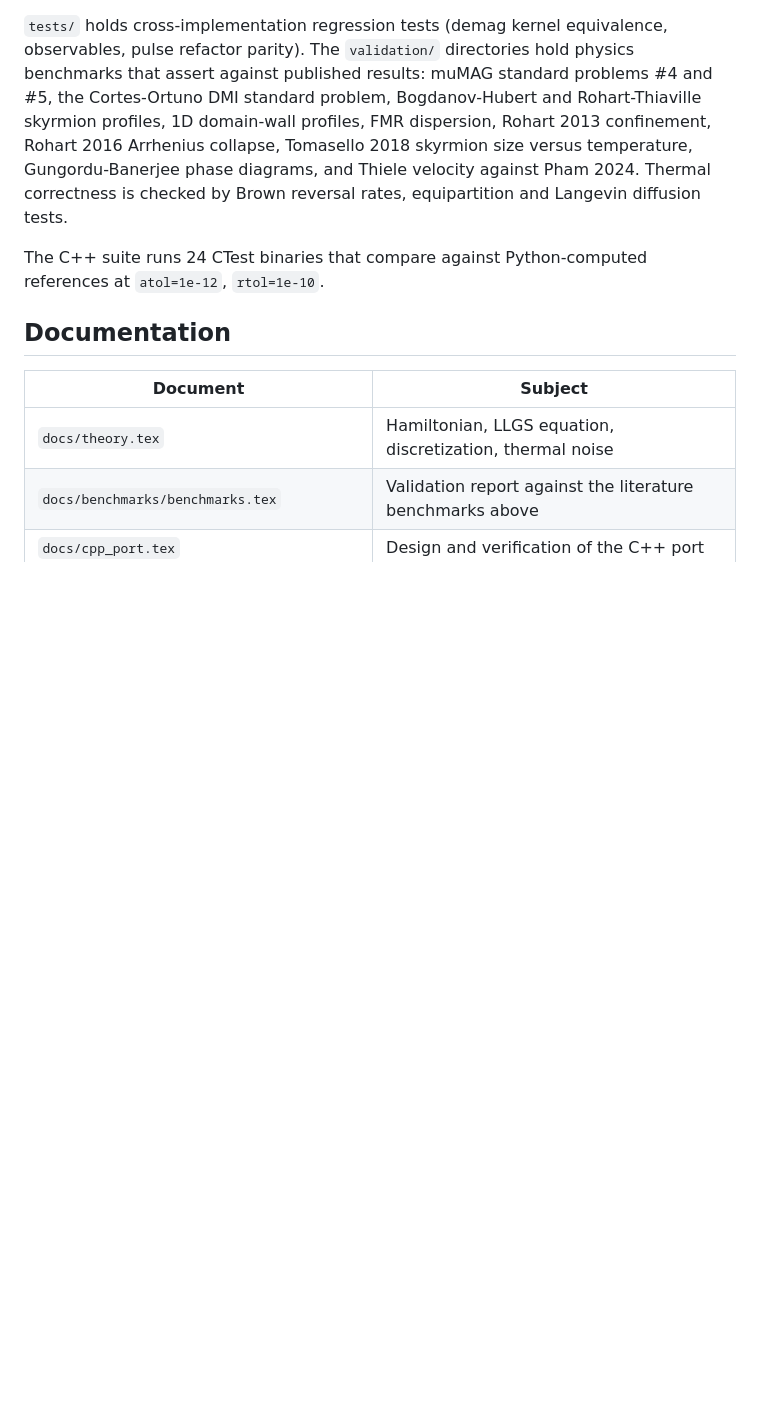
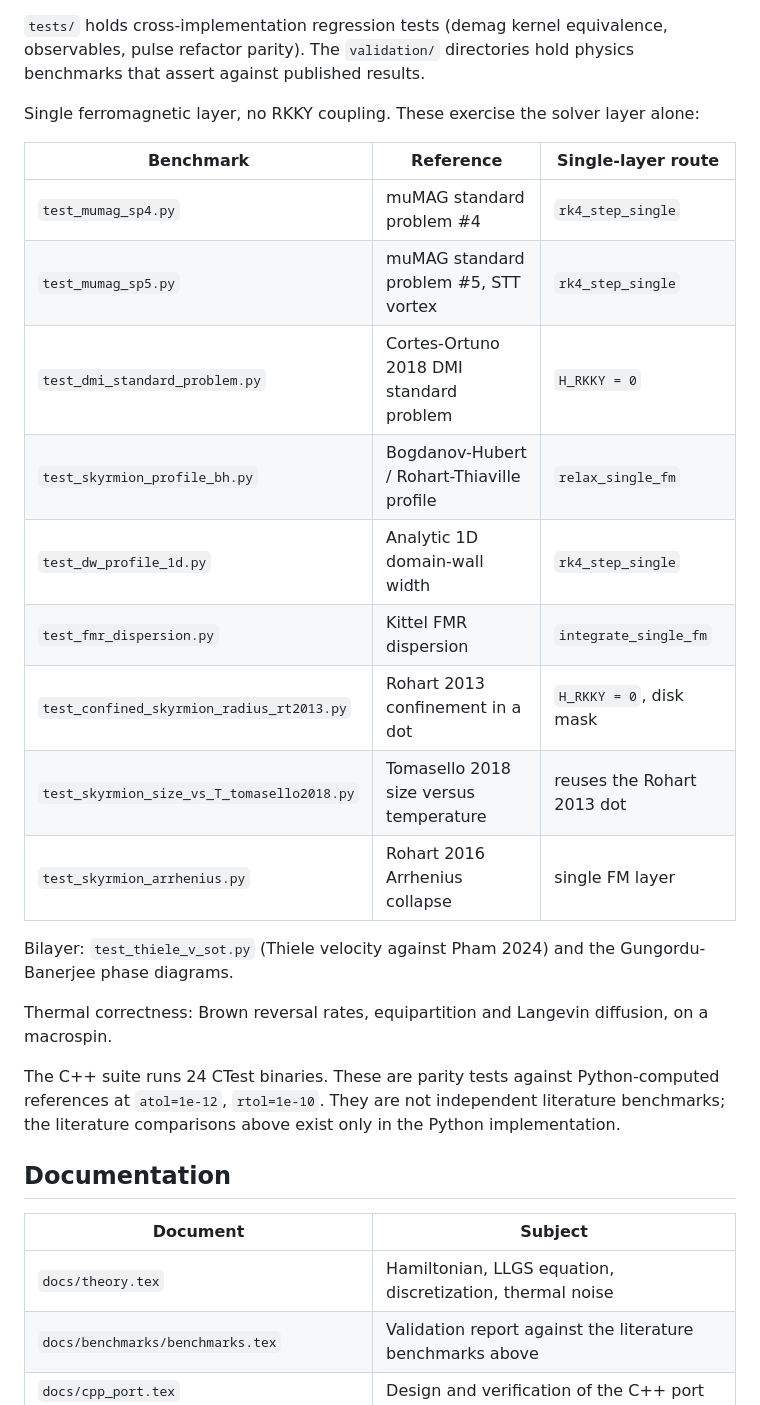
Before and after one commit to ruibmpinto/skyrmion-simulator, a Markdown page: README.md, the part around one of its changes. Rendered like a GitHub page; blank space fills up the shorter version.

```diff
--- a/README.md
+++ b/README.md
@@ -104,16 +150,33 @@ import `src.*` and rely on the root being on `sys.path`.
 `tests/` holds cross-implementation regression tests (demag kernel
 equivalence, observables, pulse refactor parity). The `validation/`
 directories hold physics benchmarks that assert against published
-results: muMAG standard problems #4 and #5, the Cortes-Ortuno DMI
-standard problem, Bogdanov-Hubert and Rohart-Thiaville skyrmion profiles,
-1D domain-wall profiles, FMR dispersion, Rohart 2013 confinement, Rohart
-2016 Arrhenius collapse, Tomasello 2018 skyrmion size versus temperature,
-Gungordu-Banerjee phase diagrams, and Thiele velocity against Pham 2024.
-Thermal correctness is checked by Brown reversal rates, equipartition and
-Langevin diffusion tests.
+results.
 
-The C++ suite runs 24 CTest binaries that compare against Python-computed
-references at `atol=1e-12`, `rtol=1e-10`.
+Single ferromagnetic layer, no RKKY coupling. These exercise the solver
+layer alone:
+
+| Benchmark | Reference | Single-layer route |
+| --- | --- | --- |
+| `test_mumag_sp4.py` | muMAG standard problem #4 | `rk4_step_single` |
+| `test_mumag_sp5.py` | muMAG standard problem #5, STT vortex | `rk4_step_single` |
+| `test_dmi_standard_problem.py` | Cortes-Ortuno 2018 DMI standard problem | `H_RKKY = 0` |
+| `test_skyrmion_profile_bh.py` | Bogdanov-Hubert / Rohart-Thiaville profile | `relax_single_fm` |
+| `test_dw_profile_1d.py` | Analytic 1D domain-wall width | `rk4_step_single` |
+| `test_fmr_dispersion.py` | Kittel FMR dispersion | `integrate_single_fm` |
+| `test_confined_skyrmion_radius_rt2013.py` | Rohart 2013 confinement in a dot | `H_RKKY = 0`, disk mask |
+| `test_skyrmion_size_vs_T_tomasello2018.py` | Tomasello 2018 size versus temperature | reuses the Rohart 2013 dot |
+| `test_skyrmion_arrhenius.py` | Rohart 2016 Arrhenius collapse | single FM layer |
+
+Bilayer: `test_thiele_v_sot.py` (Thiele velocity against Pham 2024) and
+the Gungordu-Banerjee phase diagrams.
+
+Thermal correctness: Brown reversal rates, equipartition and Langevin
+diffusion, on a macrospin.
+
+The C++ suite runs 24 CTest binaries. These are parity tests against
+Python-computed references at `atol=1e-12`, `rtol=1e-10`. They are not
+independent literature benchmarks; the literature comparisons above
+exist only in the Python implementation.
 
 ## Documentation
 
```
Also changed, not shown: other parts of README.md (+78 -32 lines), src/simulator_cpp/README.md (+41 -0 lines).
